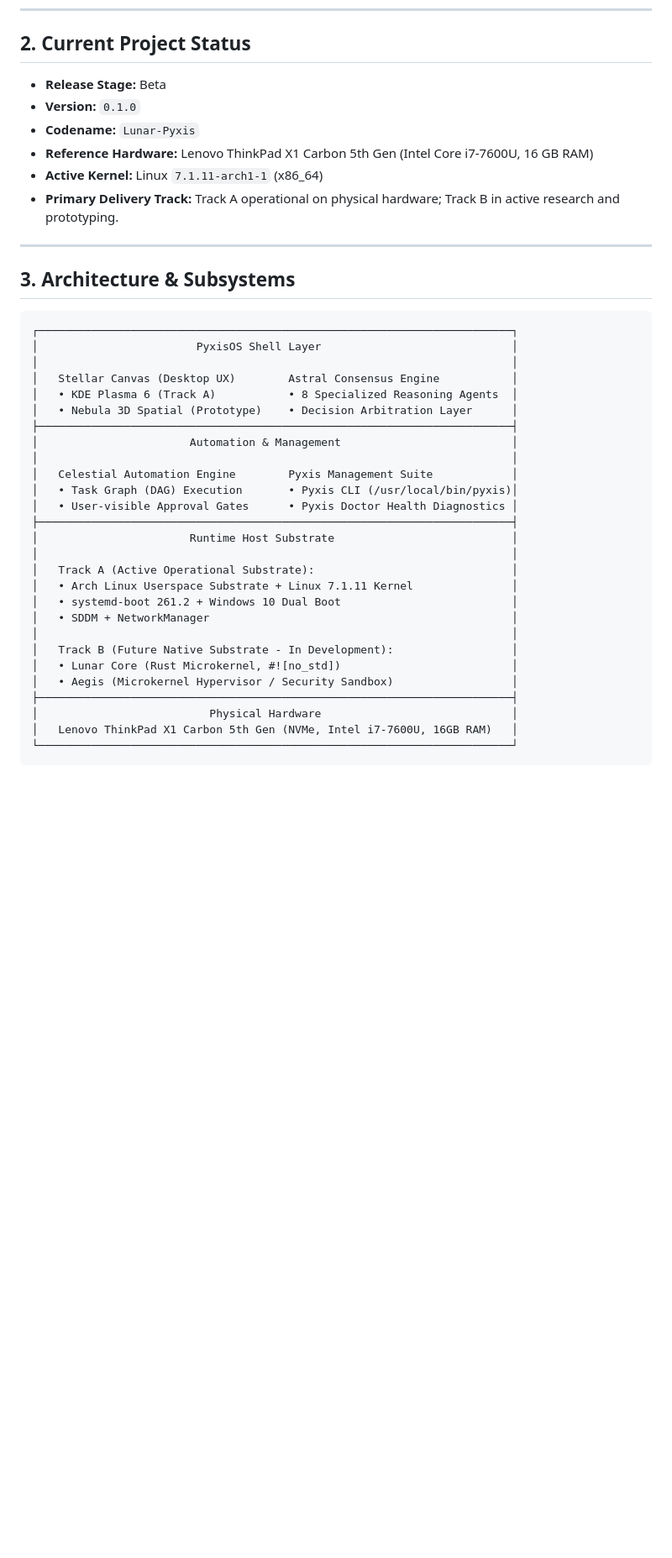
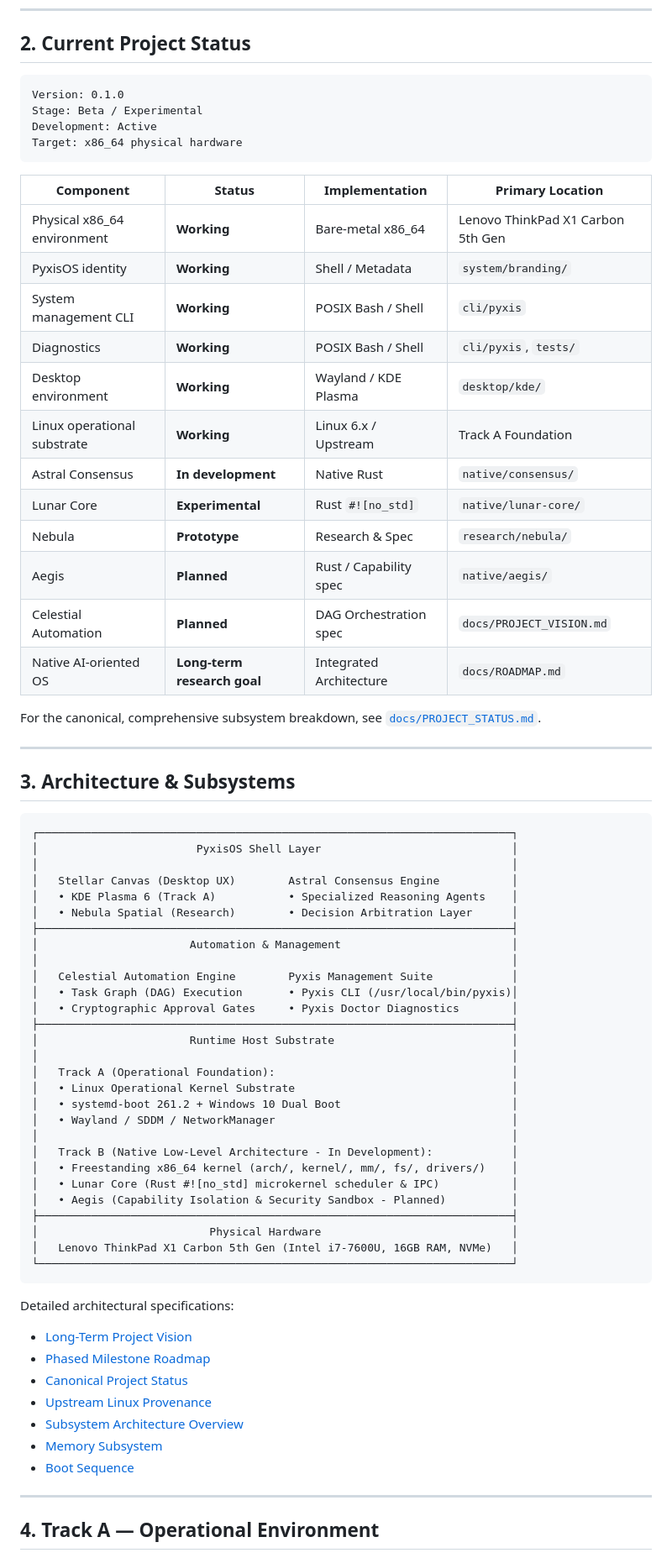
Before and after one commit to obstinix/PyxisOS, a Markdown page: README.md, the part around one of its changes. Shown at 84% size. Drawn GitHub-style; blank space fills up the shorter version.

````diff
--- a/README.md
+++ b/README.md
@@ -41,12 +59,29 @@ To ensure steady progress without blocking usability on long-term kernel develop
 
 ## 2. Current Project Status
 
-- **Release Stage:** Beta
-- **Version:** `0.1.0`
-- **Codename:** `Lunar-Pyxis`
-- **Reference Hardware:** Lenovo ThinkPad X1 Carbon 5th Gen (Intel Core i7-7600U, 16 GB RAM)
-- **Active Kernel:** Linux `7.1.11-arch1-1` (x86_64)
-- **Primary Delivery Track:** Track A operational on physical hardware; Track B in active research and prototyping.
+```text
+Version: 0.1.0
+Stage: Beta / Experimental
+Development: Active
+Target: x86_64 physical hardware
+```
+
+| Component | Status | Implementation | Primary Location |
+|---|---|---|---|
+| Physical x86_64 environment | **Working** | Bare-metal x86_64 | Lenovo ThinkPad X1 Carbon 5th Gen |
+| PyxisOS identity | **Working** | Shell / Metadata | `system/branding/` |
+| System management CLI | **Working** | POSIX Bash / Shell | `cli/pyxis` |
+| Diagnostics | **Working** | POSIX Bash / Shell | `cli/pyxis`, `tests/` |
+| Desktop environment | **Working** | Wayland / KDE Plasma | `desktop/kde/` |
+| Linux operational substrate | **Working** | Linux 6.x / Upstream | Track A Foundation |
+| Astral Consensus | **In development** | Native Rust | `native/consensus/` |
+| Lunar Core | **Experimental** | Rust `#![no_std]` | `native/lunar-core/` |
+| Nebula | **Prototype** | Research & Spec | `research/nebula/` |
+| Aegis | **Planned** | Rust / Capability spec | `native/aegis/` |
+| Celestial Automation | **Planned** | DAG Orchestration spec | `docs/PROJECT_VISION.md` |
+| Native AI-oriented OS | **Long-term research goal** | Integrated Architecture | `docs/ROADMAP.md` |
+
+For the canonical, comprehensive subsystem breakdown, see [`docs/PROJECT_STATUS.md`](docs/PROJECT_STATUS.md).
 
 ---
 
@@ -57,26 +92,42 @@ To ensure steady progress without blocking usability on long-term kernel develop
 │                        PyxisOS Shell Layer                             │
 │                                                                        │
 │   Stellar Canvas (Desktop UX)        Astral Consensus Engine           │
-│   • KDE Plasma 6 (Track A)           • 8 Specialized Reasoning Agents  │
-│   • Nebula 3D Spatial (Prototype)    • Decision Arbitration Layer      │
+│   • KDE Plasma 6 (Track A)           • Specialized Reasoning Agents    │
+│   • Nebula Spatial (Research)        • Decision Arbitration Layer      │
 ├────────────────────────────────────────────────────────────────────────┤
 │                       Automation & Management                          │
 │                                                                        │
 │   Celestial Automation Engine        Pyxis Management Suite            │
 │   • Task Graph (DAG) Execution       • Pyxis CLI (/usr/local/bin/pyxis)│
-│   • User-visible Approval Gates      • Pyxis Doctor Health Diagnostics │
+│   • Cryptographic Approval Gates     • Pyxis Doctor Diagnostics        │
 ├────────────────────────────────────────────────────────────────────────┤
 │                       Runtime Host Substrate                           │
 │                                                                        │
-│   Track A (Active Operational Substrate):                              │
-│   • Arch Linux Userspace Substrate + Linux 7.1.11 Kernel               │
+│   Track A (Operational Foundation):                                    │
+│   • Linux Operational Kernel Substrate                                 │
 │   • systemd-boot 261.2 + Windows 10 Dual Boot                          │
-│   • SDDM + NetworkManager                                              │
+│   • Wayland / SDDM / NetworkManager                                    │
 │                                                                        │
-│   Track B (Future Native Substrate - In Development):                  │
-│   • Lunar Core (Rust Microkernel, #![no_std])                          │
-│   • Aegis (Microkernel Hypervisor / Security Sandbox)                  │
+│   Track B (Native Low-Level Architecture - In Development):            │
+│   • Freestanding x86_64 kernel (arch/, kernel/, mm/, fs/, drivers/)    │
+│   • Lunar Core (Rust #![no_std] microkernel scheduler & IPC)           │
+│   • Aegis (Capability Isolation & Security Sandbox - Planned)          │
 ├────────────────────────────────────────────────────────────────────────┤
 │                          Physical Hardware                             │
-│   Lenovo ThinkPad X1 Carbon 5th Gen (NVMe, Intel i7-7600U, 16GB RAM)   │
+│   Lenovo ThinkPad X1 Carbon 5th Gen (Intel i7-7600U, 16GB RAM, NVMe)   │
 └────────────────────────────────────────────────────────────────────────┘
+```
+
+Detailed architectural specifications:
+- [Long-Term Project Vision](docs/PROJECT_VISION.md)
+- [Phased Milestone Roadmap](docs/ROADMAP.md)
+- [Canonical Project Status](docs/PROJECT_STATUS.md)
+- [Upstream Linux Provenance](docs/UPSTREAM_LINUX.md)
+- [Subsystem Architecture Overview](docs/architecture/system-overview.md)
+- [Memory Subsystem](docs/architecture/memory-subsystem.md)
+- [Boot Sequence](docs/architecture/boot-sequence.md)
+
+---
+
+## 4. Track A — Operational Environment
+
````
Also changed, not shown: other parts of README.md (+139 -204 lines).
